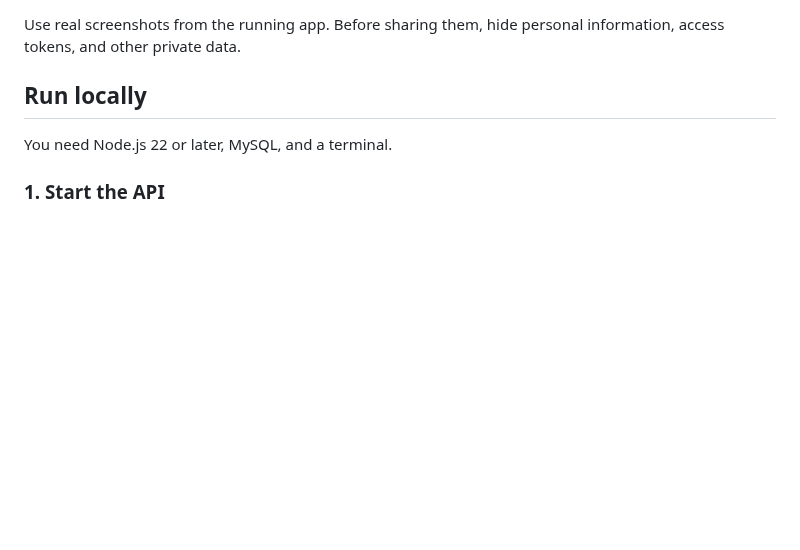
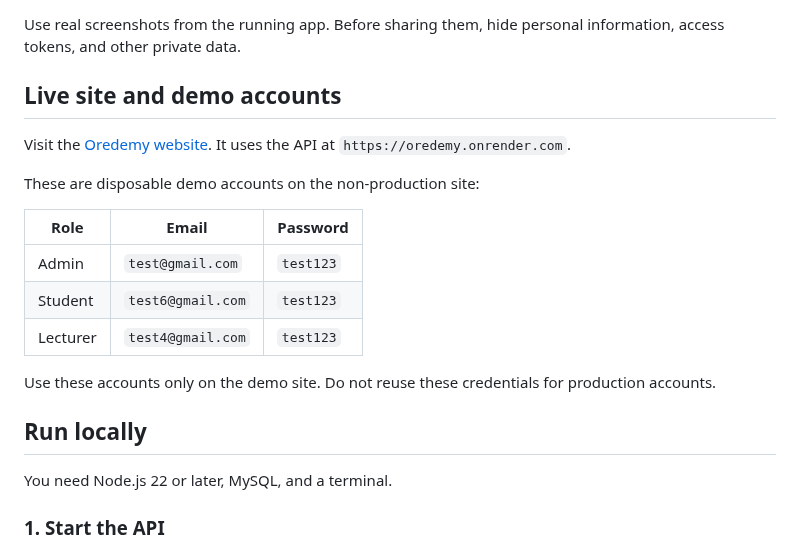
Before and after one commit to ayoolaowoilu/Oredemy, a Markdown page: README.md, the part around one of its changes. GitHub-like rendering; blank space fills up the shorter version.

```diff
--- a/README.md
+++ b/README.md
@@ -32,5 +38,19 @@ Screenshots are not included yet. Add the following image files to `docs/screens
 
 Use real screenshots from the running app. Before sharing them, hide personal information, access tokens, and other private data.
+
+## Live site and demo accounts
+
+Visit the [Oredemy website](https://ordemy.netlify.app). It uses the API at `https://oredemy.onrender.com`.
+
+These are disposable demo accounts on the non-production site:
+
+| Role | Email | Password |
+| --- | --- | --- |
+| Admin | `test@gmail.com` | `test123` |
+| Student | `test6@gmail.com` | `test123` |
+| Lecturer | `test4@gmail.com` | `test123` |
+
+Use these accounts only on the demo site. Do not reuse these credentials for production accounts.
 
 ## Run locally
 
```
Also changed, not shown: other parts of README.md (+14 -8 lines), docs/screenshots/admin-console.png (added), docs/screenshots/lecturer-ai-groups.png (added), docs/screenshots/mobile-chat.png (added), docs/screenshots/student-dashboard.png (added).
